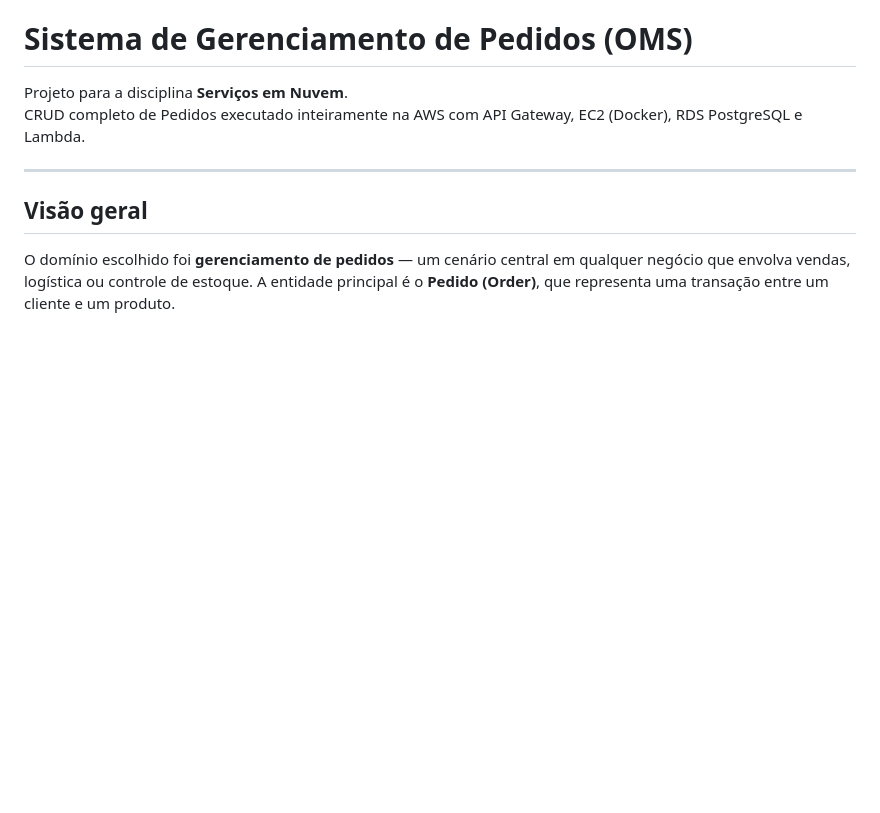
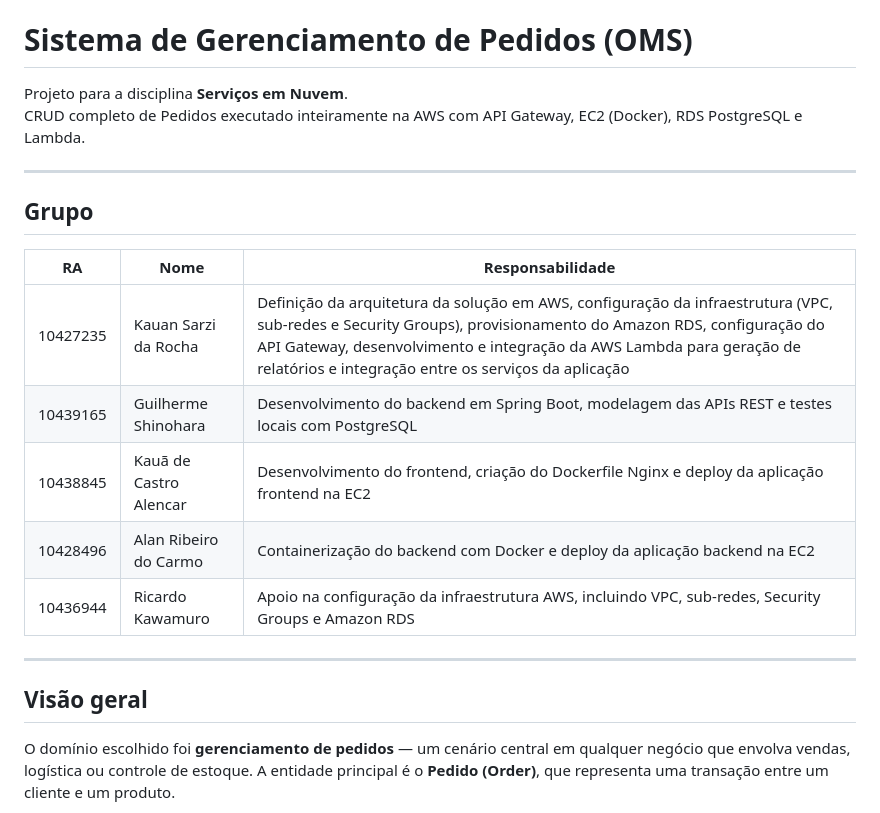
Before and after one commit to KauanSarzi/order-management-system, a Markdown page: README.md, the part around the change. Rendered like a GitHub page; blank space fills up the shorter version.

```diff
--- a/README.md
+++ b/README.md
@@ -2,6 +2,17 @@
 
 Projeto para a disciplina **Serviços em Nuvem**.
 CRUD completo de Pedidos executado inteiramente na AWS com API Gateway, EC2 (Docker), RDS PostgreSQL e Lambda.
+
+---
+
+## Grupo
+| RA | Nome | Responsabilidade |
+|------|------|-----------------|
+| 10427235 | Kauan Sarzi da Rocha | Definição da arquitetura da solução em AWS, configuração da infraestrutura (VPC, sub-redes e Security Groups), provisionamento do Amazon RDS, configuração do API Gateway, desenvolvimento e integração da AWS Lambda para geração de relatórios e integração entre os serviços da aplicação |
+| 10439165 | Guilherme Shinohara | Desenvolvimento do backend em Spring Boot, modelagem das APIs REST e testes locais com PostgreSQL |
+| 10438845 | Kauã de Castro Alencar | Desenvolvimento do frontend, criação do Dockerfile Nginx e deploy da aplicação frontend na EC2 |
+| 10428496 | Alan Ribeiro do Carmo | Containerização do backend com Docker e deploy da aplicação backend na EC2 |
+| 10436944 | Ricardo Kawamuro | Apoio na configuração da infraestrutura AWS, incluindo VPC, sub-redes, Security Groups e Amazon RDS |
 
 ---
 
```
